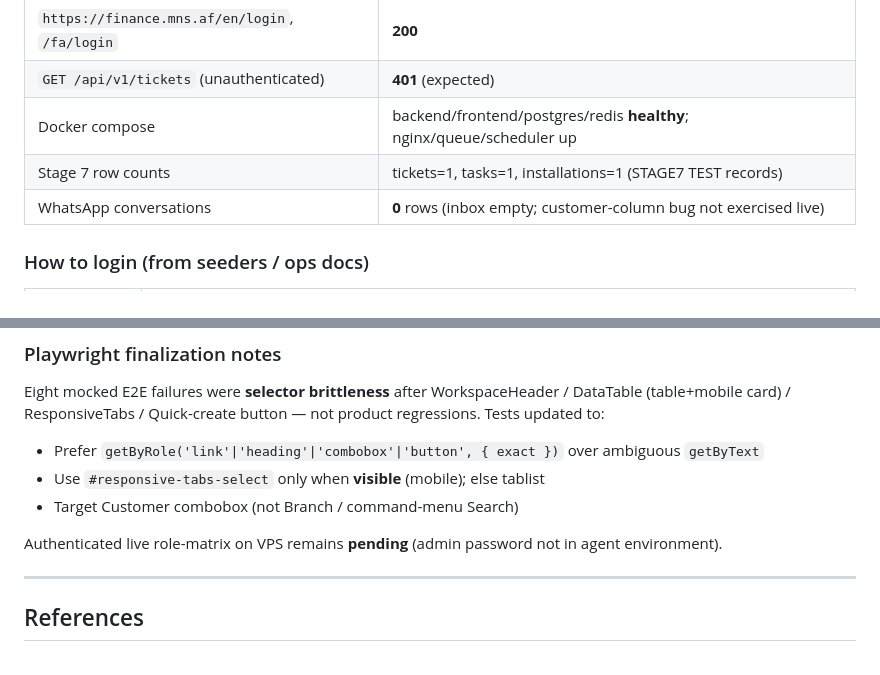
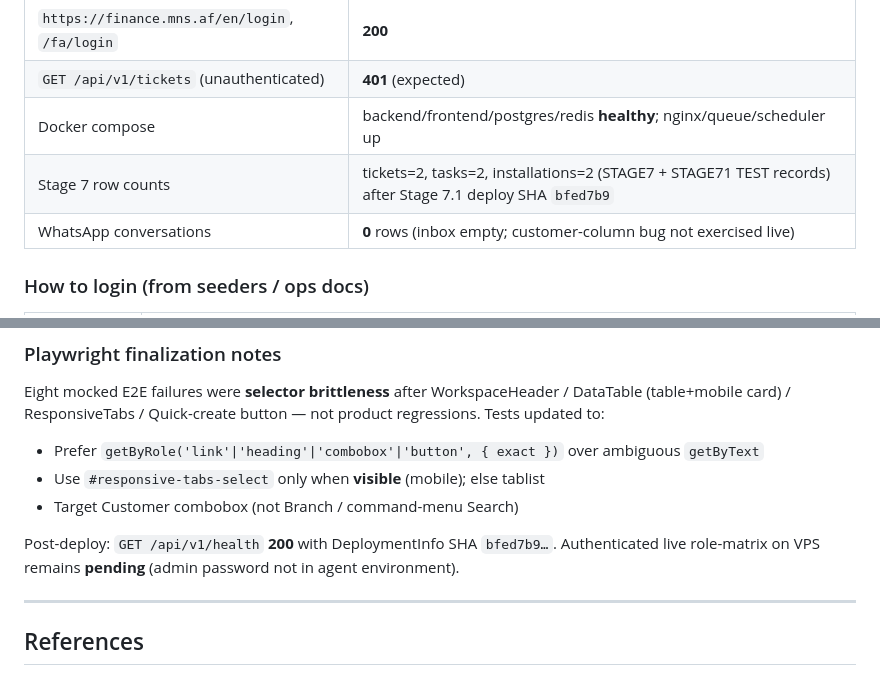
Before and after one commit to nimroozy/finance, a Markdown page: docs/STAGE_7_1_FUNCTIONAL_AUDIT.md, 2 parts joined by grey strips. Drawn GitHub-style.

```diff
--- a/docs/STAGE_7_1_FUNCTIONAL_AUDIT.md
+++ b/docs/STAGE_7_1_FUNCTIONAL_AUDIT.md
@@ -19,7 +19,7 @@
 | `https://finance.mns.af/en/login`, `/fa/login` | **200** |
 | `GET /api/v1/tickets` (unauthenticated) | **401** (expected) |
 | Docker compose | backend/frontend/postgres/redis **healthy**; nginx/queue/scheduler up |
-| Stage 7 row counts | tickets=1, tasks=1, installations=1 (STAGE7 TEST records) |
+| Stage 7 row counts | tickets=2, tasks=2, installations=2 (STAGE7 + STAGE71 TEST records) after Stage 7.1 deploy SHA `bfed7b9` |
 | WhatsApp conversations | **0** rows (inbox empty; customer-column bug not exercised live) |
 
 ### How to login (from seeders / ops docs)
@@ -306,7 +306,7 @@ Eight mocked E2E failures were **selector brittleness** after WorkspaceHeader /
 - Use `#responsive-tabs-select` only when **visible** (mobile); else tablist
 - Target Customer combobox (not Branch / command-menu Search)
 
-Authenticated live role-matrix on VPS remains **pending** (admin password not in agent environment).
+Post-deploy: `GET /api/v1/health` **200** with DeploymentInfo SHA `bfed7b9…`. Authenticated live role-matrix on VPS remains **pending** (admin password not in agent environment).
 
 ---
 
```
Also changed, not shown: docs/STAGE_7_1_DELIVERY_REPORT.md (+85 -57 lines).
